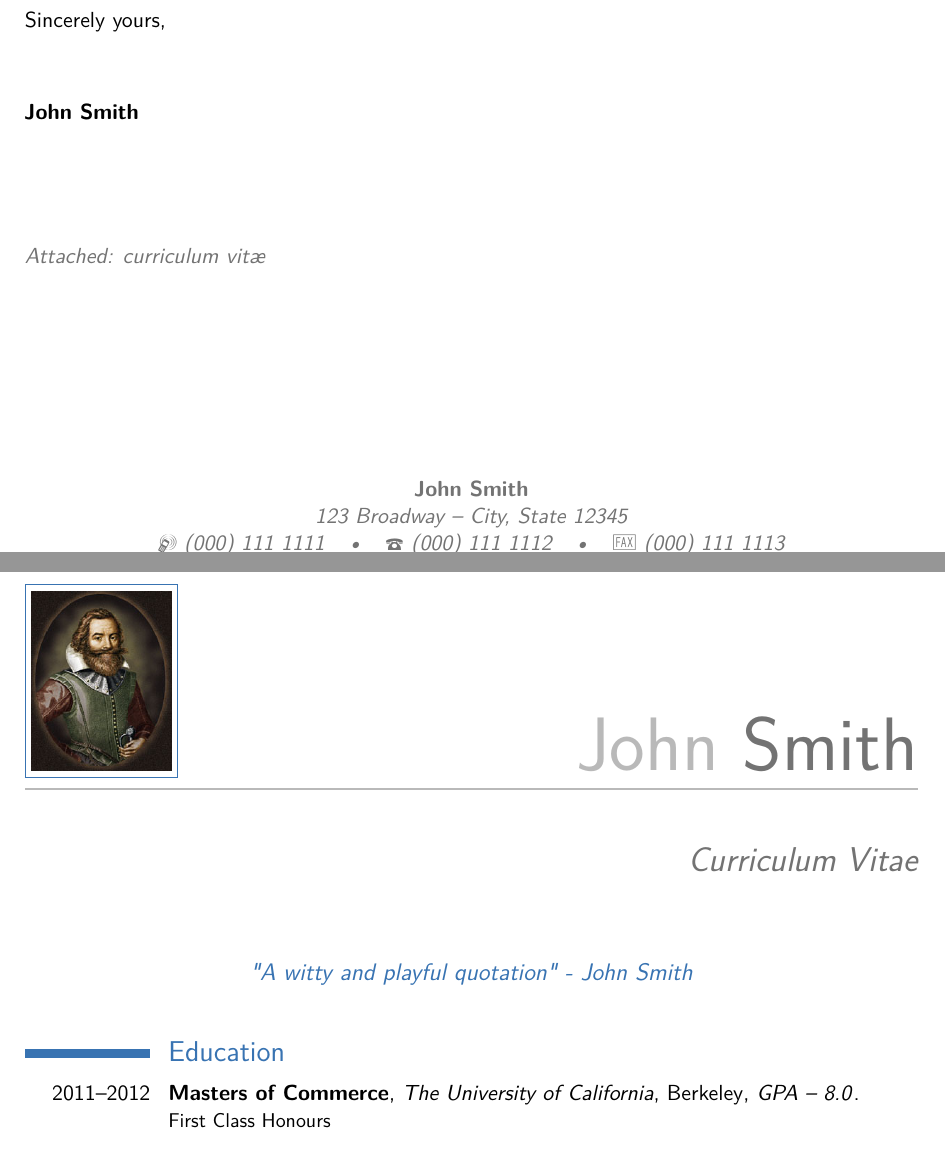
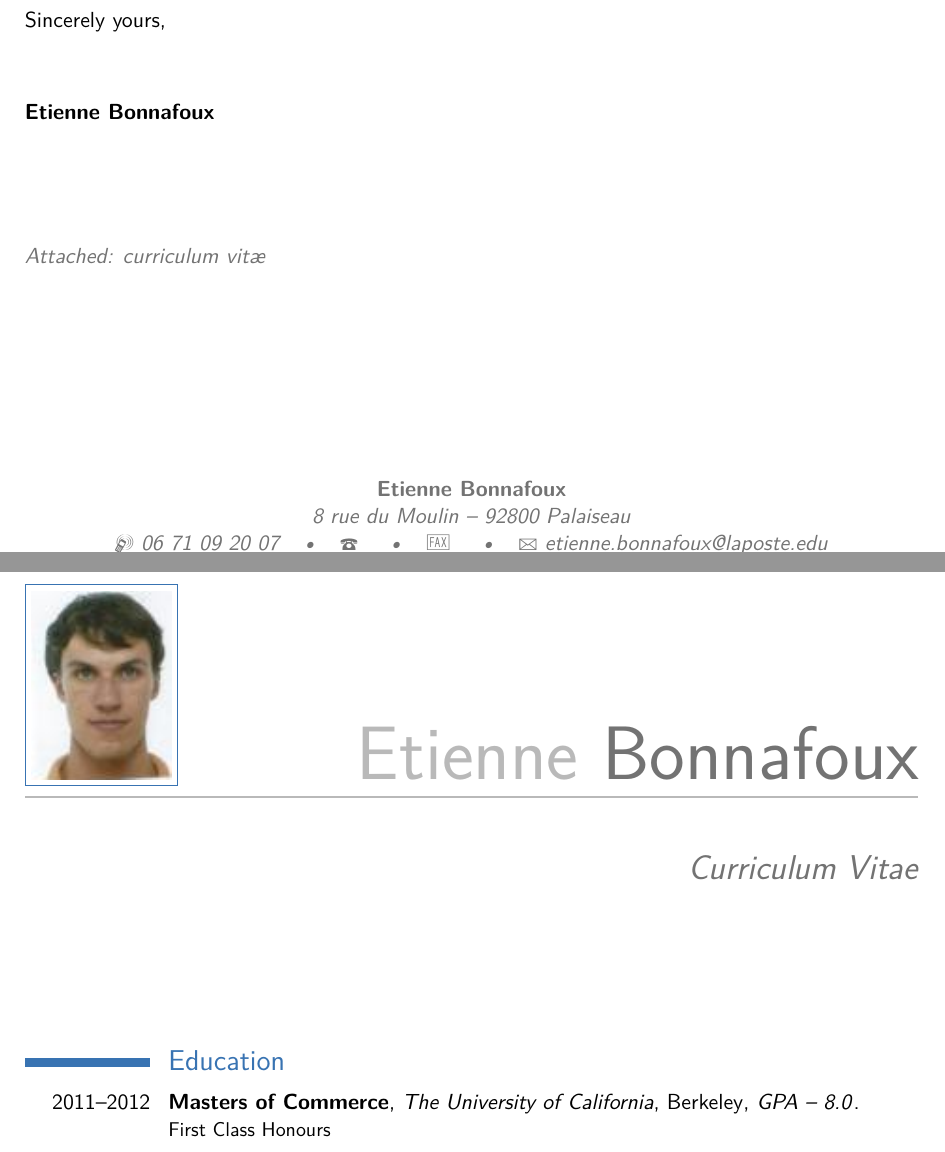
Before and after one commit to etiennebonnafoux/CV, a LaTeX CV (cv.tex): two parts of pages 1 and 2 of 3, joined at a grey line, cut so that both start at the same text. Compiled offline with pdfLaTeX.

Commit message:
Première modification

```diff
--- a/cv.tex
+++ b/cv.tex
@@ -39,21 +39,21 @@
 %	NAME AND CONTACT INFORMATION SECTION
 %----------------------------------------------------------------------------------------
 
-\firstname{John} % Your first name
-\familyname{Smith} % Your last name
+\firstname{Etienne} % Your first name
+\familyname{Bonnafoux} % Your last name
 
 % All information in this block is optional, comment out any lines you don't need
 \title{Curriculum Vitae}
-\address{123 Broadway}{City, State 12345}
-\mobile{(000) 111 1111}
-\phone{(000) 111 1112}
-\fax{(000) 111 1113}
-\email{john@smith.com}
+\address{8 rue du Moulin}{92800 Palaiseau}
+\mobile{06 71 09 20 07}
+\phone{}
+\fax{}
+\email{etienne.bonnafoux@laposte.edu}
 \begin{document}
 \homepage{staff.org.edu/~jsmith}{staff.org.edu/$\sim$jsmith} % The first argument is the url for the clickable link, the second argument is the url displayed in the template - this allows special characters to be displayed such as the tilde in this example
 \extrainfo{additional information}
-\photo[70pt][0.4pt]{pictures/picture} % The first bracket is the picture height, the second is the thickness of the frame around the picture (0pt for no frame)
-\quote{"A witty and playful quotation" - John Smith}
+\photo[70pt][0.4pt]{pictures/Profil} % The first bracket is the picture height, the second is the thickness of the frame around the picture (0pt for no frame)
+\quote{}
 
 %----------------------------------------------------------------------------------------
 
```
Also changed, not shown: pictures/Profil.png (added).
